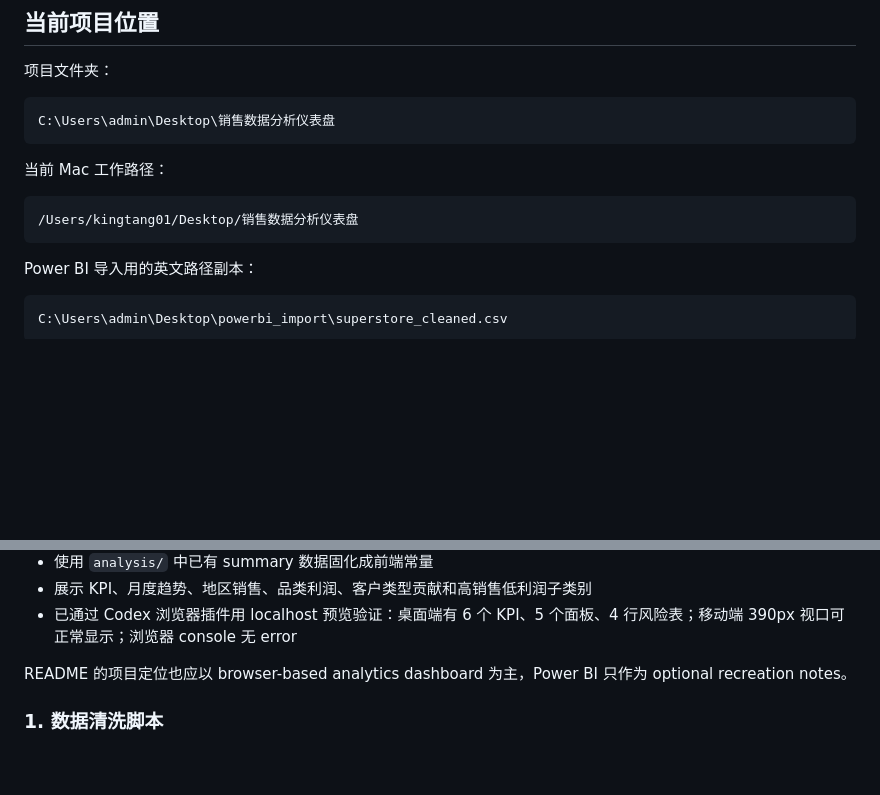
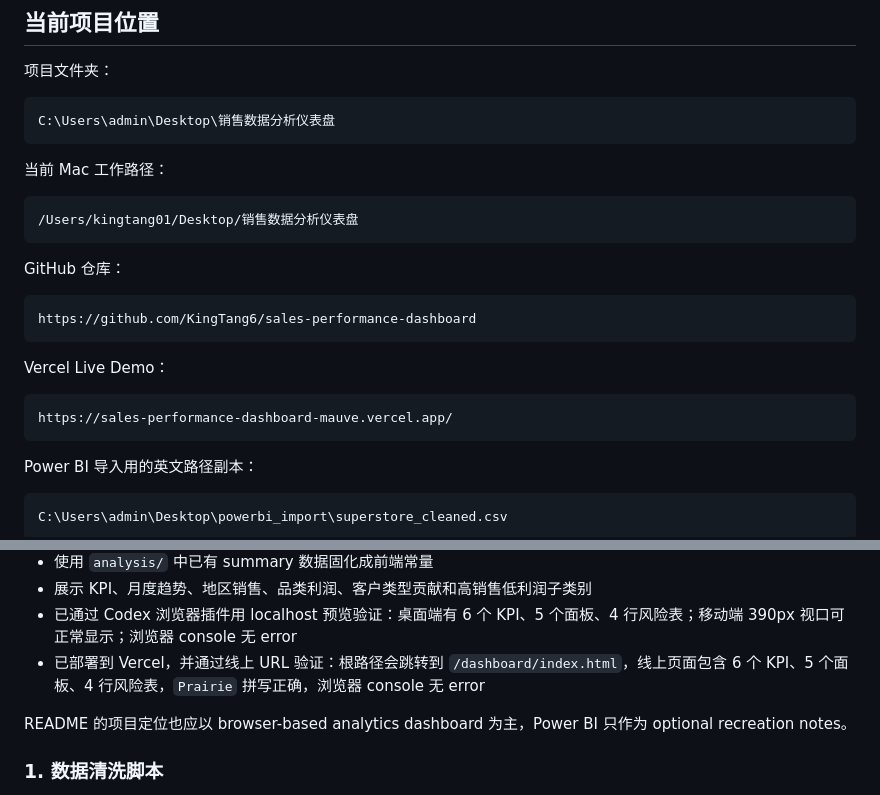
Before and after one commit to KingTang6/sales-performance-dashboard, a Markdown page: PROJECT_PROGRESS_CN.md, 2 parts joined by grey strips. Drawn GitHub-style; blank space fills up the shorter version.

````diff
--- a/PROJECT_PROGRESS_CN.md
+++ b/PROJECT_PROGRESS_CN.md
@@ -28,6 +28,18 @@ C:\Users\admin\Desktop\销售数据分析仪表盘
 
 ```text
 /Users/kingtang01/Desktop/销售数据分析仪表盘
+```
+
+GitHub 仓库：
+
+```text
+https://github.com/KingTang6/sales-performance-dashboard
+```
+
+Vercel Live Demo：
+
+```text
+https://sales-performance-dashboard-mauve.vercel.app/
 ```
 
 Power BI 导入用的英文路径副本：
@@ -137,6 +149,7 @@ dashboard/dashboard-data.js
 - 使用 `analysis/` 中已有 summary 数据固化成前端常量
 - 展示 KPI、月度趋势、地区销售、品类利润、客户类型贡献和高销售低利润子类别
 - 已通过 Codex 浏览器插件用 localhost 预览验证：桌面端有 6 个 KPI、5 个面板、4 行风险表；移动端 390px 视口可正常显示；浏览器 console 无 error
+- 已部署到 Vercel，并通过线上 URL 验证：根路径会跳转到 `/dashboard/index.html`，线上页面包含 6 个 KPI、5 个面板、4 行风险表，`Prairie` 拼写正确，浏览器 console 无 error
 
 README 的项目定位也应以 browser-based analytics dashboard 为主，Power BI 只作为 optional recreation notes。
 
````
Also changed, not shown: README.md (+2 -0 lines).
